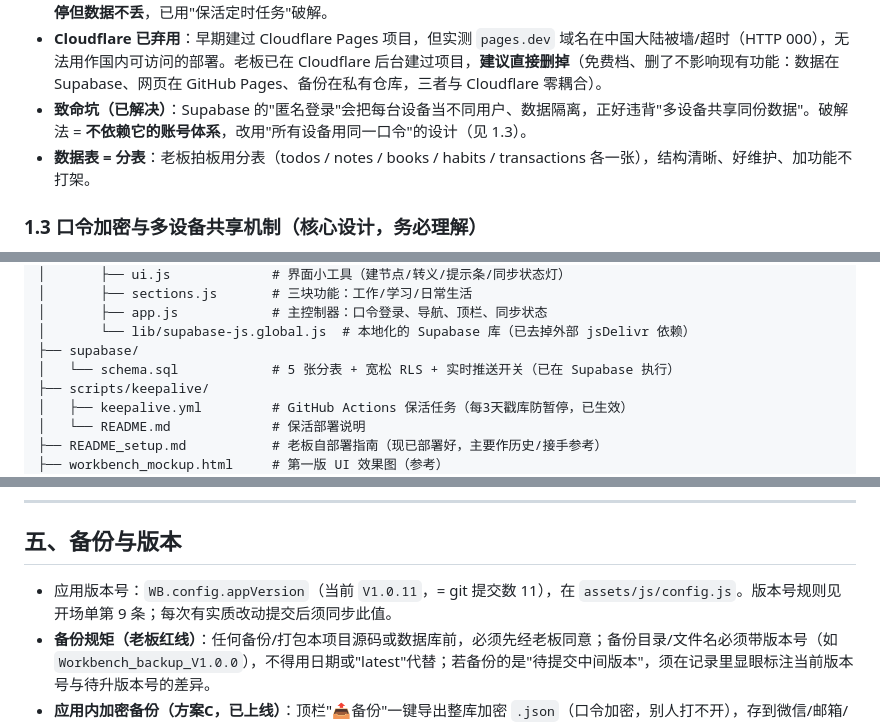
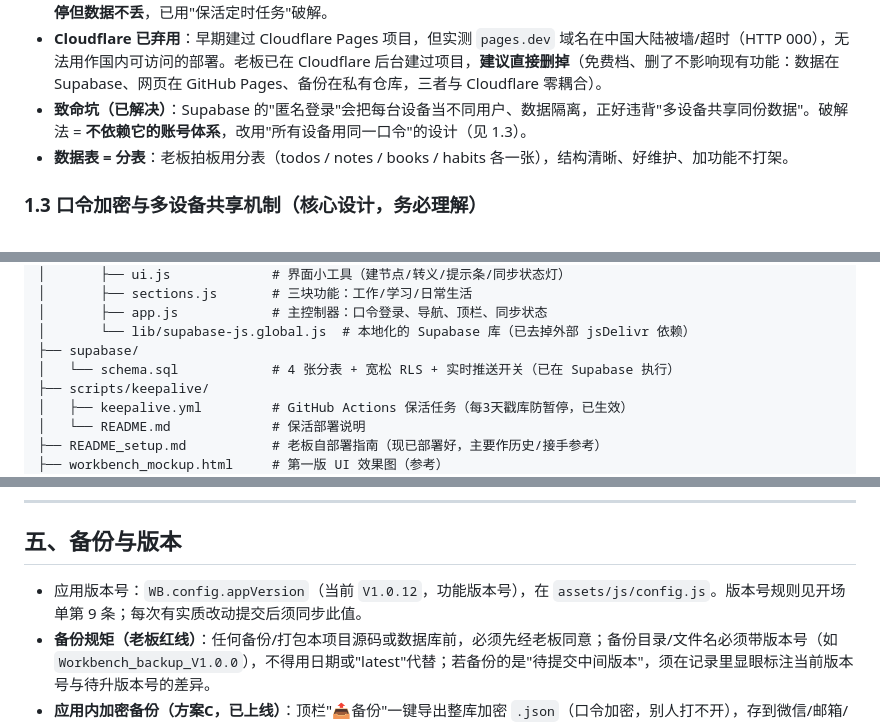
Before and after one commit to fashpig51/hutudan-workbench, a Markdown page: 交接文档_糊涂蛋工作台.md, 3 parts joined by grey strips. Rendered like a GitHub page.

```diff
--- a/交接文档_糊涂蛋工作台.md
+++ b/交接文档_糊涂蛋工作台.md
@@ -35,7 +35,7 @@
 - **为什么选 Supabase 而不是 Cloudflare**：老板倾向 B 方案（Supabase）。Supabase 免费档自带"数据一变就推给另一端"的实时功能，同步最省事。核实过：免费档 200 并发 / 月 200 万条推送，个人用几辈子用不完；7 天无活动会**自动暂停但数据不丢**，已用"保活定时任务"破解。
 - **Cloudflare 已弃用**：早期建过 Cloudflare Pages 项目，但实测 `pages.dev` 域名在中国大陆被墙/超时（HTTP 000），无法用作国内可访问的部署。老板已在 Cloudflare 后台建过项目，**建议直接删掉**（免费档、删了不影响现有功能：数据在 Supabase、网页在 GitHub Pages、备份在私有仓库，三者与 Cloudflare 零耦合）。
 - **致命坑（已解决）**：Supabase 的"匿名登录"会把每台设备当不同用户、数据隔离，正好违背"多设备共享同份数据"。破解法 = **不依赖它的账号体系**，改用"所有设备用同一口令"的设计（见 1.3）。
-- **数据表 = 分表**：老板拍板用分表（todos / notes / books / habits / transactions 各一张），结构清晰、好维护、加功能不打架。
+- **数据表 = 分表**：老板拍板用分表（todos / notes / books / habits 各一张），结构清晰、好维护、加功能不打架。
 
 ### 1.3 口令加密与多设备共享机制（核心设计，务必理解）
 - 老板自设一个口令（不注册账号）。
@@ -72,7 +72,7 @@ Workbench/
 │       ├── app.js            # 主控制器：口令登录、导航、顶栏、同步状态
 │       └── lib/supabase-js.global.js  # 本地化的 Supabase 库（已去掉外部 jsDelivr 依赖）
 ├── supabase/
-│   └── schema.sql            # 5 张分表 + 宽松 RLS + 实时推送开关（已在 Supabase 执行）
+│   └── schema.sql            # 4 张分表 + 宽松 RLS + 实时推送开关（已在 Supabase 执行）
 ├── scripts/keepalive/
 │   ├── keepalive.yml         # GitHub Actions 保活任务（每3天戳库防暂停，已生效）
 │   └── README.md             # 保活部署说明
@@ -151,7 +151,7 @@ python -m http.server 8080
 
 ## 五、备份与版本
 
-- 应用版本号：`WB.config.appVersion`（当前 `V1.0.11`，= git 提交数 11），在 `assets/js/config.js`。版本号规则见开场单第 9 条；每次有实质改动提交后须同步此值。
+- 应用版本号：`WB.config.appVersion`（当前 `V1.0.12`，功能版本号），在 `assets/js/config.js`。版本号规则见开场单第 9 条；每次有实质改动提交后须同步此值。
 - **备份规矩（老板红线）**：任何备份/打包本项目源码或数据库前，必须先经老板同意；备份目录/文件名必须带版本号（如 `Workbench_backup_V1.0.0`），不得用日期或"latest"代替；若备份的是"待提交中间版本"，须在记录里显眼标注当前版本号与待升版本号的差异。
 - **应用内加密备份（方案C，已上线）**：顶栏"📤备份"一键导出整库加密 `.json`（口令加密，别人打不开），存到微信/邮箱/网盘即可。云端真出问题（如项目被删）时，用"📥恢复"选该文件 + 输入同口令即可还原。这是"记牢口令 + 应用内备份"的双重兜底。
 - **第四层：私有仓库每日自动备份（已上线）**：独立私有仓库 `fashpig51/hutudan-workbench-backup`，每天**北京时间 03:00** GitHub Actions 自动把云端该 workspace 加密数据拉一份存 `backups/YYYY-MM-DD.json`（密文、口令不进仓库）。本地仓库 `D:\EDG\software\hutudan-workbench-backup`。恢复方式：私有仓库 README 写了"点 Raw 下载 → 工作台恢复"，或紧急情况让打边炉跑 `restore.js` 推回云端。
```
Also changed, not shown: other parts of 交接文档_糊涂蛋工作台.md (+10 -10 lines), README_setup.md (+3 -3 lines).
